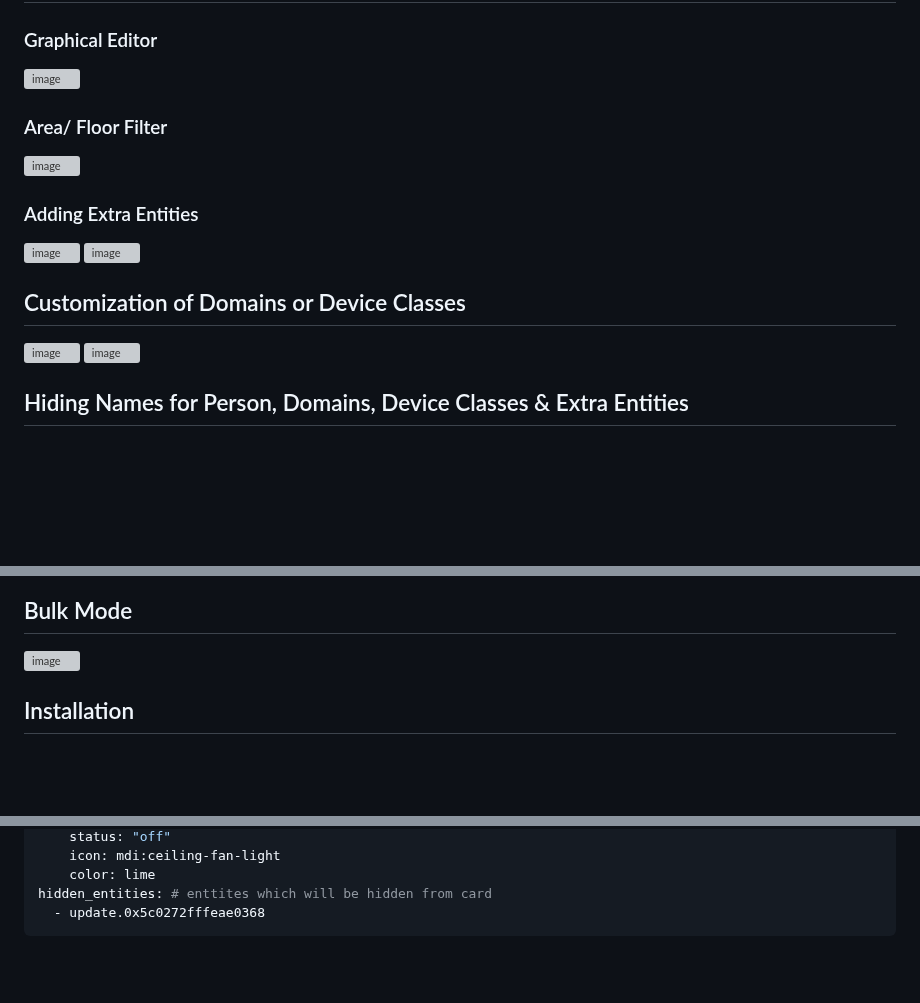
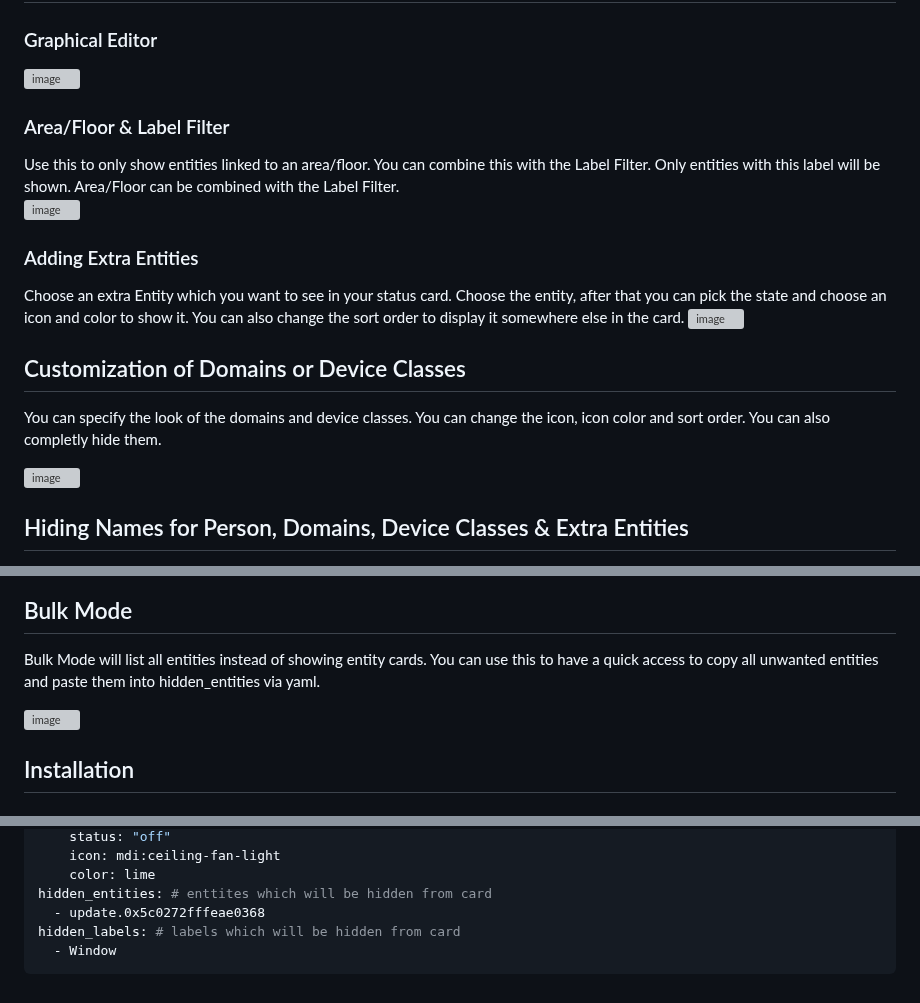
Before and after one commit to xBourner/status-card, a Markdown page: README.md, 3 parts joined by grey strips. Rendered like a GitHub page; blank space fills up the shorter version; grey boxes are pictures that could not be loaded.

````diff
--- a/README.md
+++ b/README.md
@@ -37,14 +37,19 @@ Please keep attention that it will only show entities which are linked to any ar
 
 
-### Area/ Floor Filter
-![image](https://github.com/user-attachments/assets/7066112b-e883-40d2-85ef-464cff43f725)
+### Area/Floor & Label Filter
+Use this to only show entities linked to an area/floor. You can combine this with the Label Filter. Only entities with this label will be shown. Area/Floor can be combined with the Label Filter.
+![image](https://github.com/user-attachments/assets/2872ecea-baeb-4276-b594-a71b7632a2e9)
 
 
 ### Adding Extra Entities
-![image](https://github.com/user-attachments/assets/4c48eed1-b348-4151-9a41-fc4705b1bcd5) ![image](https://github.com/user-attachments/assets/794319c1-1204-4369-9137-b8e7993eb005)
+Choose an extra Entity which you want to see in your status card. Choose the entity, after that you can pick the state and choose an icon and color to show it. You can also change the sort order to display it somewhere else in the card.
+![image](https://github.com/user-attachments/assets/147cce6f-0da2-4d35-aa60-9a194dabd9b9)
 
 
 ## Customization of Domains or Device Classes
-![image](https://github.com/user-attachments/assets/87291197-6e72-494e-8707-1503021f9b80) ![image](https://github.com/user-attachments/assets/d59d0feb-54db-473e-86c3-d3c23ce904a8)
+You can specify the look of the domains and device classes. You can change the icon, icon color and sort order. You can also completly hide them.
+
+![image](https://github.com/user-attachments/assets/932d00f2-07cf-4d90-b4e7-0e6924395ab5)
+
 
 ## Hiding Names for Person, Domains, Device Classes & Extra Entities
@@ -53,4 +58,5 @@ Please keep attention that it will only show entities which are linked to any ar
 
 
 ## Bulk Mode
+Bulk Mode will list all entities instead of showing entity cards. You can use this to have a quick access to copy all unwanted entities and paste them into hidden_entities via yaml.
 
@@ -100,4 +108,6 @@ extra_entities: # settings for extra entity that will be shown in card when the
     color: lime
 hidden_entities: # enttites which will be hidden from card
   - update.0x5c0272fffeae0368
+hidden_labels: # labels which will be hidden from card
+  - Window
 ```
````
Also changed, not shown: other parts of README.md (+5 -3 lines).
